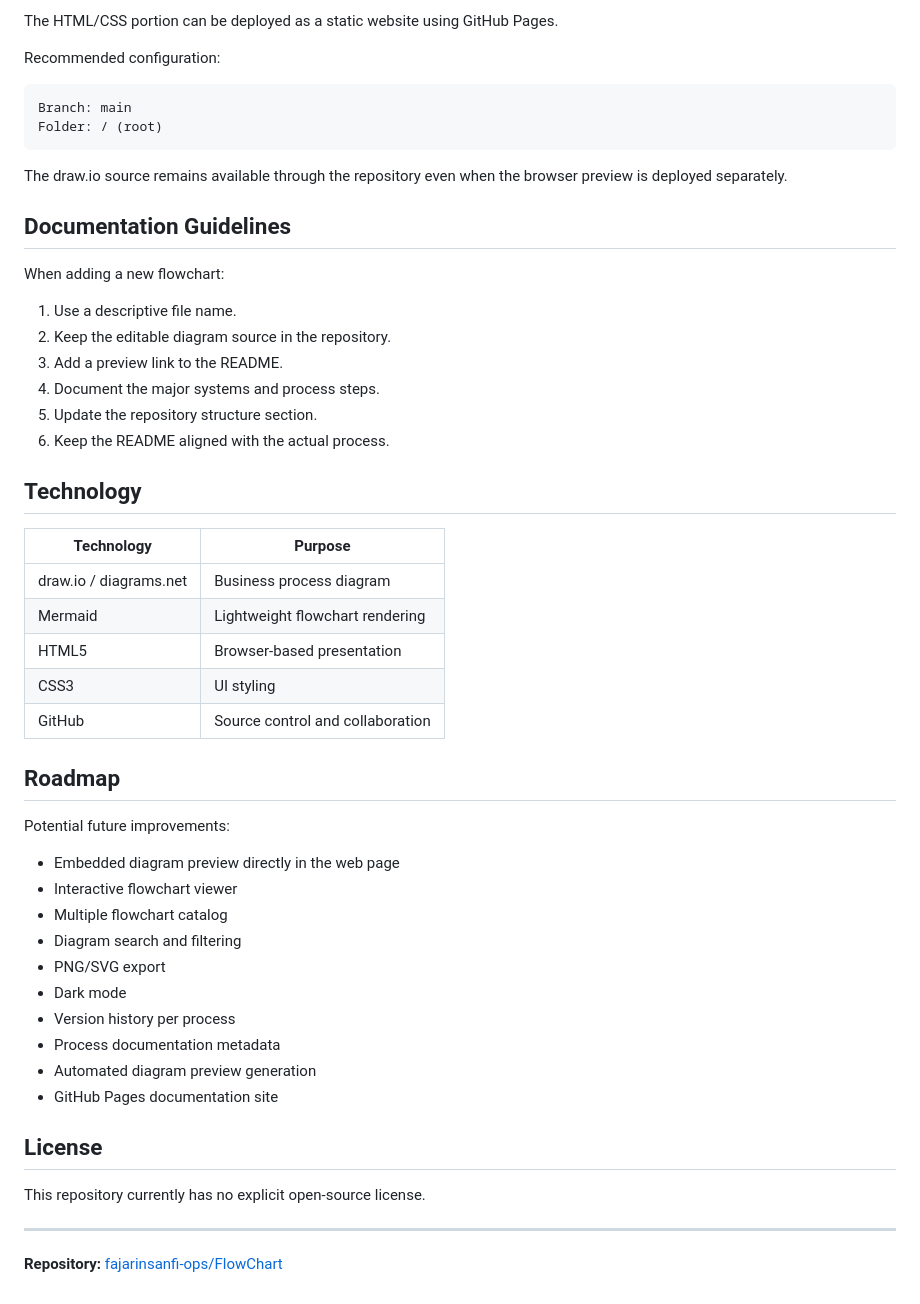
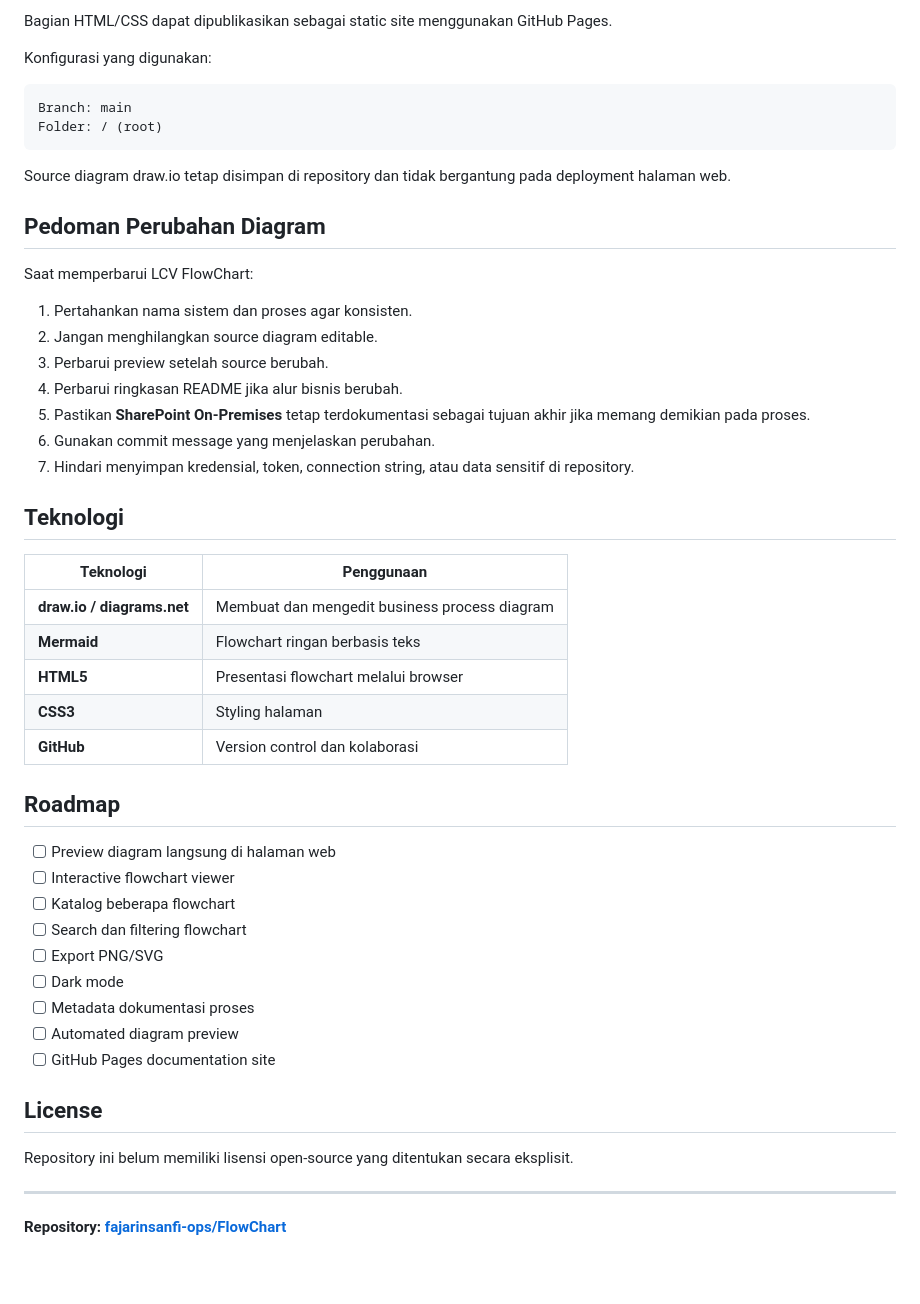
Before and after one commit to fajarinsanfi-ops/FlowChart, a Markdown page: README.md, the part around one of its changes. Drawn GitHub-style; blank space fills up the shorter version.

````diff
--- a/README.md
+++ b/README.md
@@ -165,55 +155,53 @@ No build process is required.
 
-The HTML/CSS portion can be deployed as a static website using GitHub Pages.
+Bagian HTML/CSS dapat dipublikasikan sebagai static site menggunakan GitHub Pages.
 
-Recommended configuration:
+Konfigurasi yang digunakan:
 
 ```text
 Branch: main
 Folder: / (root)
 ```
 
-The draw.io source remains available through the repository even when the browser preview is deployed separately.
+Source diagram draw.io tetap disimpan di repository dan tidak bergantung pada deployment halaman web.
 
-## Documentation Guidelines
+## Pedoman Perubahan Diagram
 
-When adding a new flowchart:
+Saat memperbarui LCV FlowChart:
 
-1. Use a descriptive file name.
-2. Keep the editable diagram source in the repository.
-3. Add a preview link to the README.
-4. Document the major systems and process steps.
-5. Update the repository structure section.
-6. Keep the README aligned with the actual process.
+1. Pertahankan nama sistem dan proses agar konsisten.
+2. Jangan menghilangkan source diagram editable.
+3. Perbarui preview setelah source berubah.
+4. Perbarui ringkasan README jika alur bisnis berubah.
+5. Pastikan **SharePoint On-Premises** tetap terdokumentasi sebagai tujuan akhir jika memang demikian pada proses.
+6. Gunakan commit message yang menjelaskan perubahan.
+7. Hindari menyimpan kredensial, token, connection string, atau data sensitif di repository.
 
-## Technology
+## Teknologi
 
-| Technology | Purpose |
+| Teknologi | Penggunaan |
 |---|---|
-| draw.io / diagrams.net | Business process diagram |
-| Mermaid | Lightweight flowchart rendering |
-| HTML5 | Browser-based presentation |
-| CSS3 | UI styling |
-| GitHub | Source control and collaboration |
+| **draw.io / diagrams.net** | Membuat dan mengedit business process diagram |
+| **Mermaid** | Flowchart ringan berbasis teks |
+| **HTML5** | Presentasi flowchart melalui browser |
+| **CSS3** | Styling halaman |
+| **GitHub** | Version control dan kolaborasi |
 
 ## Roadmap
 
-Potential future improvements:
-
-- Embedded diagram preview directly in the web page
-- Interactive flowchart viewer
-- Multiple flowchart catalog
-- Diagram search and filtering
-- PNG/SVG export
-- Dark mode
-- Version history per process
-- Process documentation metadata
-- Automated diagram preview generation
-- GitHub Pages documentation site
+- [ ] Preview diagram langsung di halaman web
+- [ ] Interactive flowchart viewer
+- [ ] Katalog beberapa flowchart
+- [ ] Search dan filtering flowchart
+- [ ] Export PNG/SVG
+- [ ] Dark mode
+- [ ] Metadata dokumentasi proses
+- [ ] Automated diagram preview
+- [ ] GitHub Pages documentation site
 
 ## License
 
-This repository currently has no explicit open-source license.
+Repository ini belum memiliki lisensi open-source yang ditentukan secara eksplisit.
 
 ---
 
-**Repository:** [fajarinsanfi-ops/FlowChart](https://github.com/fajarinsanfi-ops/FlowChart)
+**Repository:** **[fajarinsanfi-ops/FlowChart](https://github.com/fajarinsanfi-ops/FlowChart)**
````
Also changed, not shown: other parts of README.md (+81 -91 lines).
